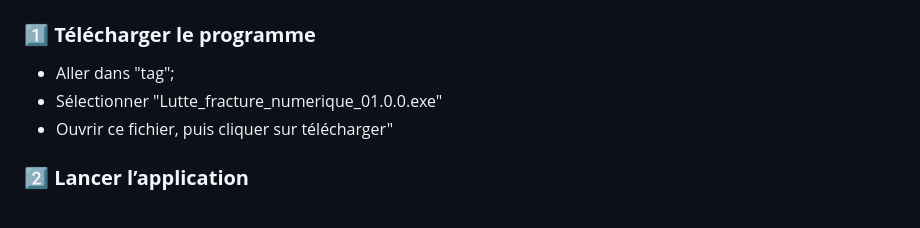
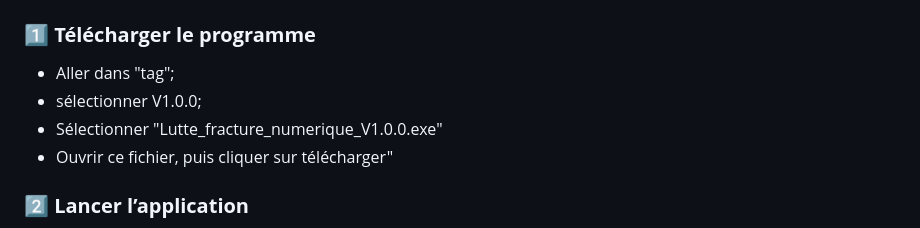
Before and after one commit to BrunoDevCraft/Lutte_contre_fracture_numerique, a Markdown page: README.md, the part around the change. GitHub-like rendering.

Commit message:
Update README with new installation instructions

```diff
--- a/README.md
+++ b/README.md
@@ -56,7 +56,8 @@ git clone https://github.com/BrunoDevCraft/Lutte_contre_fracture_numerique.git
 
 ### **1️⃣ Télécharger le programme**
 - Aller dans "tag";
-- Sélectionner "Lutte_fracture_numerique_01.0.0.exe"
+- sélectionner V1.0.0;
+- Sélectionner "Lutte_fracture_numerique_V1.0.0.exe"
 - Ouvrir ce fichier, puis cliquer sur télécharger"
 
 ### **2️⃣ Lancer l’application**
```
